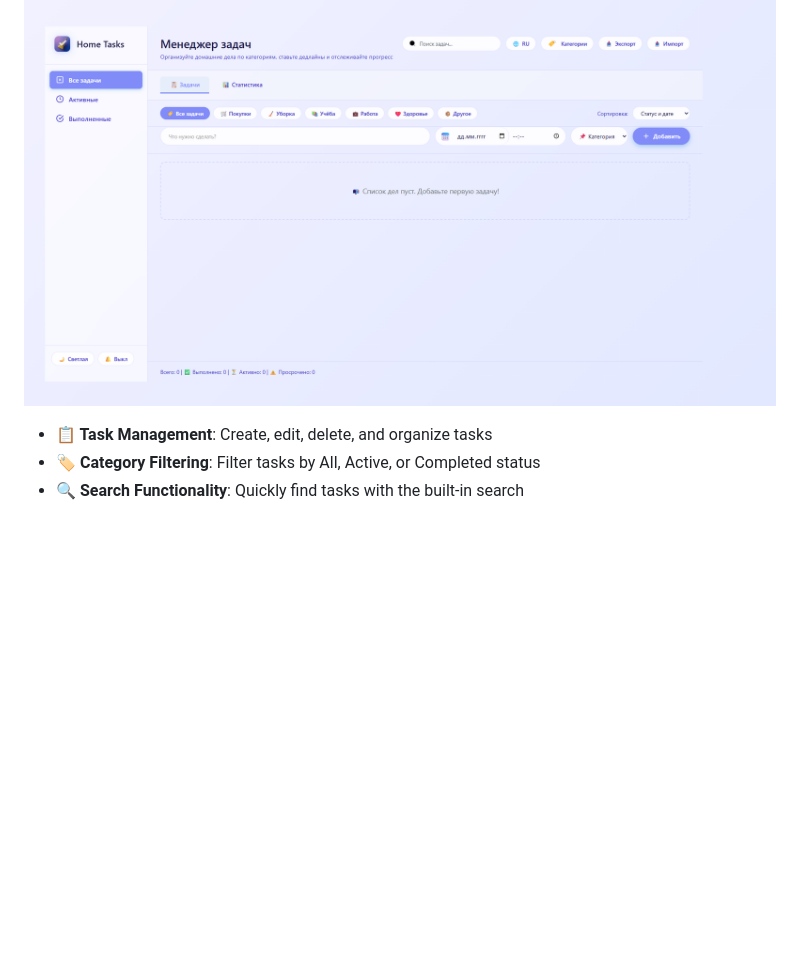
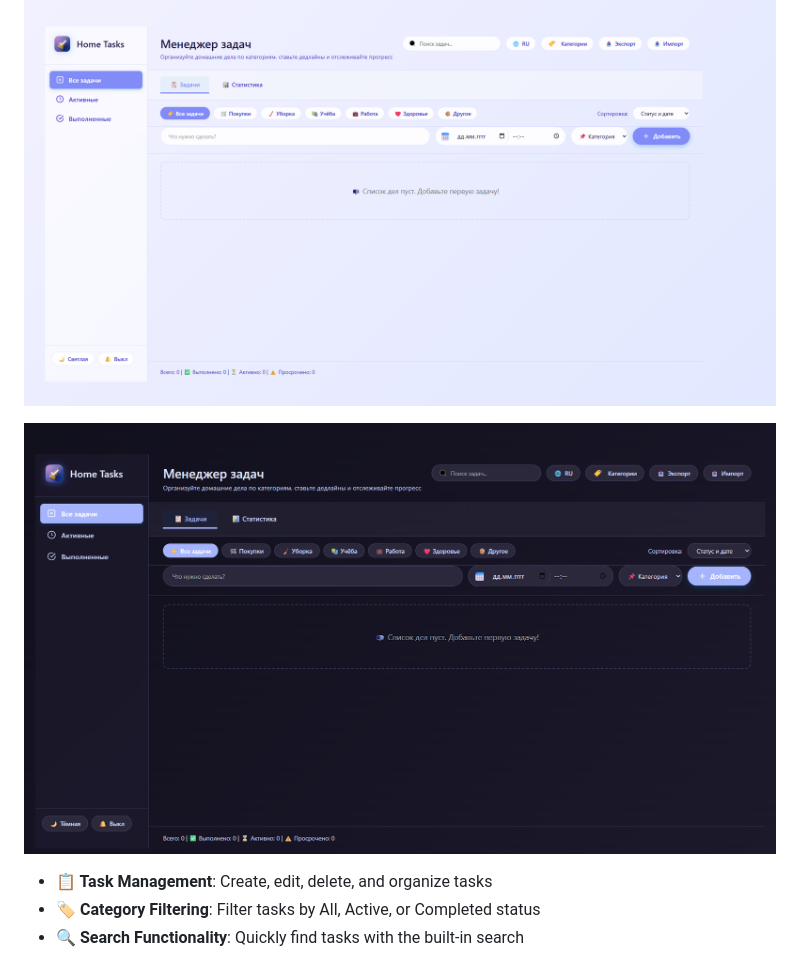
Before and after one commit to julia-riga/task-tracker, a Markdown page: README.md, the part around the change. Rendered like a GitHub page; pictures changed too: screenshots/main-screen-dark.png (added); blank space fills up the shorter version.

Commit message:
feat: add main screen screenshot in dark theme

```diff
--- a/README.md
+++ b/README.md
@@ -5,6 +5,8 @@
 ![Logo](logo.png)
 
 ![Главный экран приложения (светлая тема)](screenshots/main-screen-light.png)
+
+![Главный экран приложения (тёмная тема)](screenshots/main-screen-dark.png)
 
 - **📋 Task Management**: Create, edit, delete, and organize tasks
 - **🏷️ Category Filtering**: Filter tasks by All, Active, or Completed status
```
